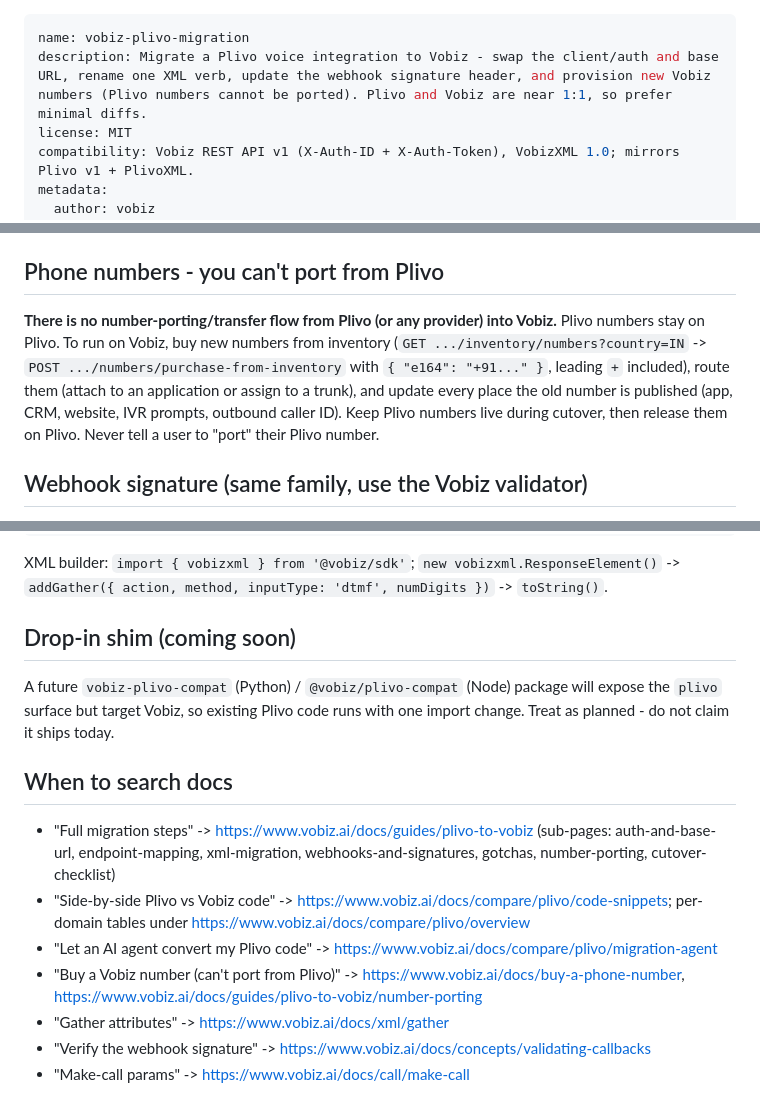
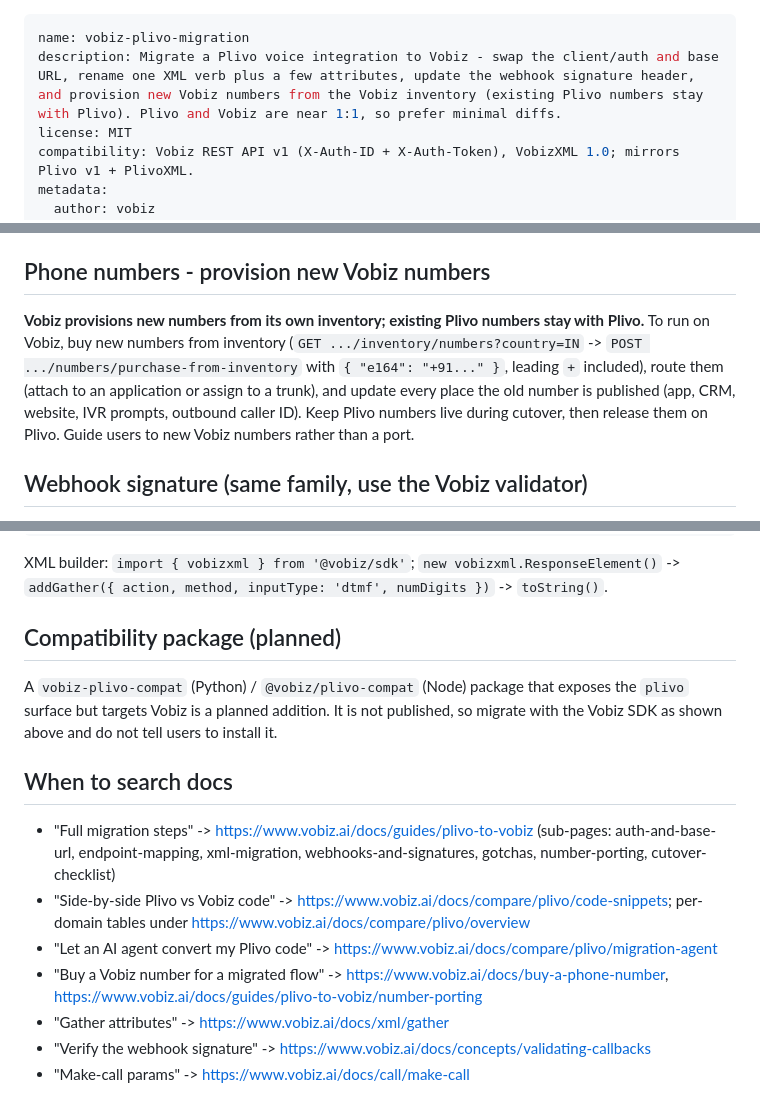
Before and after one commit to vobiz-ai/Vobiz-MCP-Server, a Markdown page: skills/vobiz-plivo-migration/SKILL.md, 3 parts joined by grey strips. Rendered like a GitHub page.

Commit message:
chore(skills): re-sync vobiz-plivo-migration wording for 1.4.3

```diff
--- a/skills/vobiz-plivo-migration/SKILL.md
+++ b/skills/vobiz-plivo-migration/SKILL.md
@@ -1,6 +1,6 @@
 ---
 name: vobiz-plivo-migration
-description: Migrate a Plivo voice integration to Vobiz - swap the client/auth and base URL, rename one XML verb, update the webhook signature header, and provision new Vobiz numbers (Plivo numbers cannot be ported). Plivo and Vobiz are near 1:1, so prefer minimal diffs.
+description: Migrate a Plivo voice integration to Vobiz - swap the client/auth and base URL, rename one XML verb plus a few attributes, update the webhook signature header, and provision new Vobiz numbers from the Vobiz inventory (existing Plivo numbers stay with Plivo). Plivo and Vobiz are near 1:1, so prefer minimal diffs.
 license: MIT
 compatibility: Vobiz REST API v1 (X-Auth-ID + X-Auth-Token), VobizXML 1.0; mirrors Plivo v1 + PlivoXML.
 metadata:
@@ -69,9 +69,9 @@ Endpoints sit under `https://api.vobiz.ai/api/v1/Account/{auth_id}/...`. SDK nam
 
 The only real rename: `<GetDigits>` and `<GetInput>` -> `<Gather>`. Inside it, `type` -> `inputType` (`dtmf`, `speech`, `dtmf speech`), `timeout` -> `executionTimeout` (5-60s, default 15), `digitTimeout` -> `digitEndTimeout`. A `<GetInput>` that already uses `inputType`/`executionTimeout` is a tag rename only. In the builder, `add_get_digits(...)`/`add_get_input(...)` -> `add_gather(action=..., method=..., input_type=..., num_digits=..., execution_timeout=...)` on `vobizxml.ResponseElement()` (`from vobiz import vobizxml`). Every other verb maps 1:1 by name and nesting. Two attribute details: `<Conference maxMembers>` -> `maxParticipants`, and give every `<Record>` an `action` URL so Vobiz delivers `RecordUrl`. Return the document as `Content-Type: application/xml`.
 
-## Phone numbers - you can't port from Plivo
+## Phone numbers - provision new Vobiz numbers
 
-**There is no number-porting/transfer flow from Plivo (or any provider) into Vobiz.** Plivo numbers stay on Plivo. To run on Vobiz, buy new numbers from inventory (`GET .../inventory/numbers?country=IN` -> `POST .../numbers/purchase-from-inventory` with `{ "e164": "+91..." }`, leading `+` included), route them (attach to an application or assign to a trunk), and update every place the old number is published (app, CRM, website, IVR prompts, outbound caller ID). Keep Plivo numbers live during cutover, then release them on Plivo. Never tell a user to "port" their Plivo number.
+**Vobiz provisions new numbers from its own inventory; existing Plivo numbers stay with Plivo.** To run on Vobiz, buy new numbers from inventory (`GET .../inventory/numbers?country=IN` -> `POST .../numbers/purchase-from-inventory` with `{ "e164": "+91..." }`, leading `+` included), route them (attach to an application or assign to a trunk), and update every place the old number is published (app, CRM, website, IVR prompts, outbound caller ID). Keep Plivo numbers live during cutover, then release them on Plivo. Guide users to new Vobiz numbers rather than a port.
 
 ## Webhook signature (same family, use the Vobiz validator)
 
@@ -130,16 +130,16 @@ await client.calls.makeCall({
 
 XML builder: `import { vobizxml } from '@vobiz/sdk'`; `new vobizxml.ResponseElement()` -> `addGather({ action, method, inputType: 'dtmf', numDigits })` -> `toString()`.
 
-## Drop-in shim (coming soon)
+## Compatibility package (planned)
 
-A future `vobiz-plivo-compat` (Python) / `@vobiz/plivo-compat` (Node) package will expose the `plivo` surface but target Vobiz, so existing Plivo code runs with one import change. Treat as planned - do not claim it ships today.
+A `vobiz-plivo-compat` (Python) / `@vobiz/plivo-compat` (Node) package that exposes the `plivo` surface but targets Vobiz is a planned addition. It is not published, so migrate with the Vobiz SDK as shown above and do not tell users to install it.
 
 ## When to search docs
 
 - "Full migration steps" -> https://www.vobiz.ai/docs/guides/plivo-to-vobiz (sub-pages: auth-and-base-url, endpoint-mapping, xml-migration, webhooks-and-signatures, gotchas, number-porting, cutover-checklist)
 - "Side-by-side Plivo vs Vobiz code" -> https://www.vobiz.ai/docs/compare/plivo/code-snippets; per-domain tables under https://www.vobiz.ai/docs/compare/plivo/overview
 - "Let an AI agent convert my Plivo code" -> https://www.vobiz.ai/docs/compare/plivo/migration-agent
-- "Buy a Vobiz number (can't port from Plivo)" -> https://www.vobiz.ai/docs/buy-a-phone-number, https://www.vobiz.ai/docs/guides/plivo-to-vobiz/number-porting
+- "Buy a Vobiz number for a migrated flow" -> https://www.vobiz.ai/docs/buy-a-phone-number, https://www.vobiz.ai/docs/guides/plivo-to-vobiz/number-porting
 - "Gather attributes" -> https://www.vobiz.ai/docs/xml/gather
 - "Verify the webhook signature" -> https://www.vobiz.ai/docs/concepts/validating-callbacks
 - "Make-call params" -> https://www.vobiz.ai/docs/call/make-call
```
Also changed, not shown: other parts of skills/vobiz-plivo-migration/SKILL.md (+2 -2 lines).
